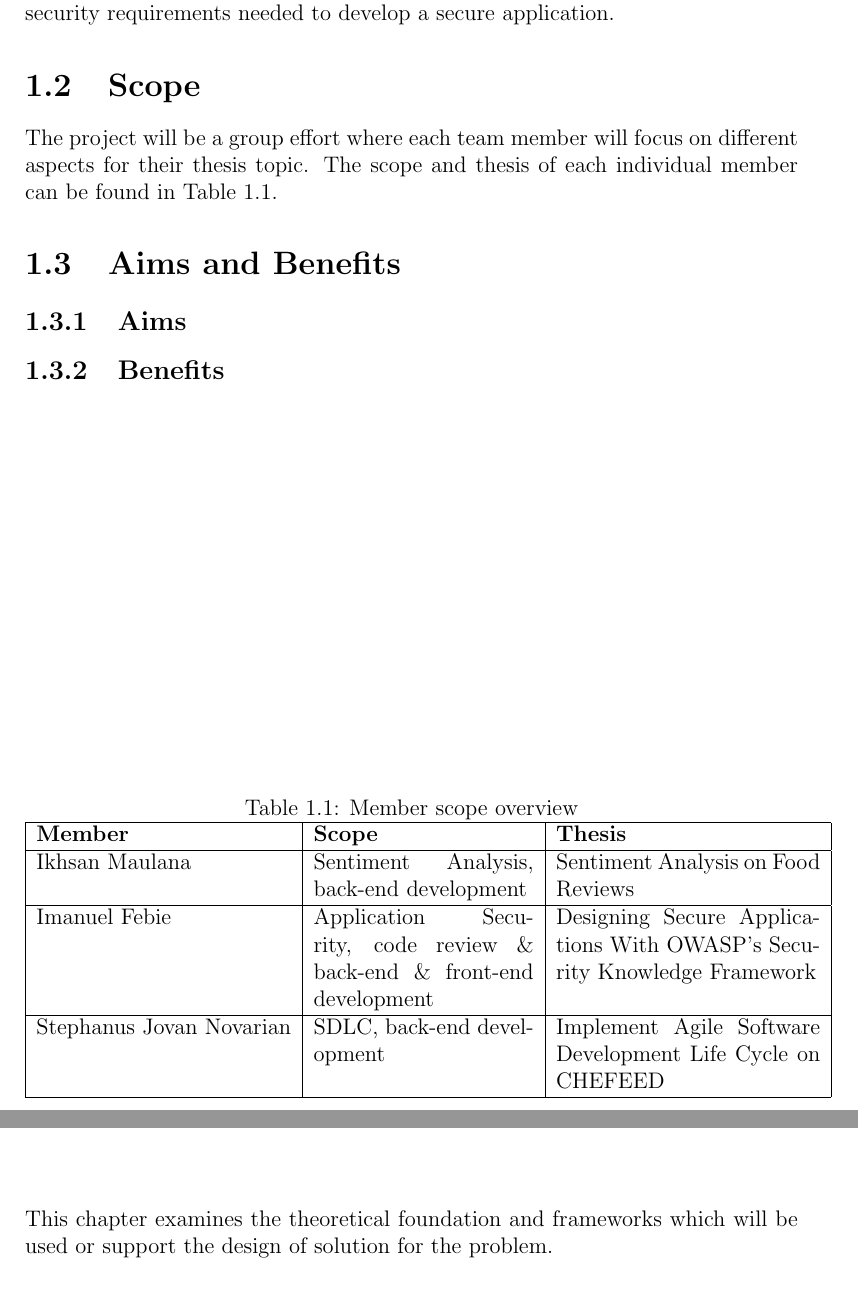
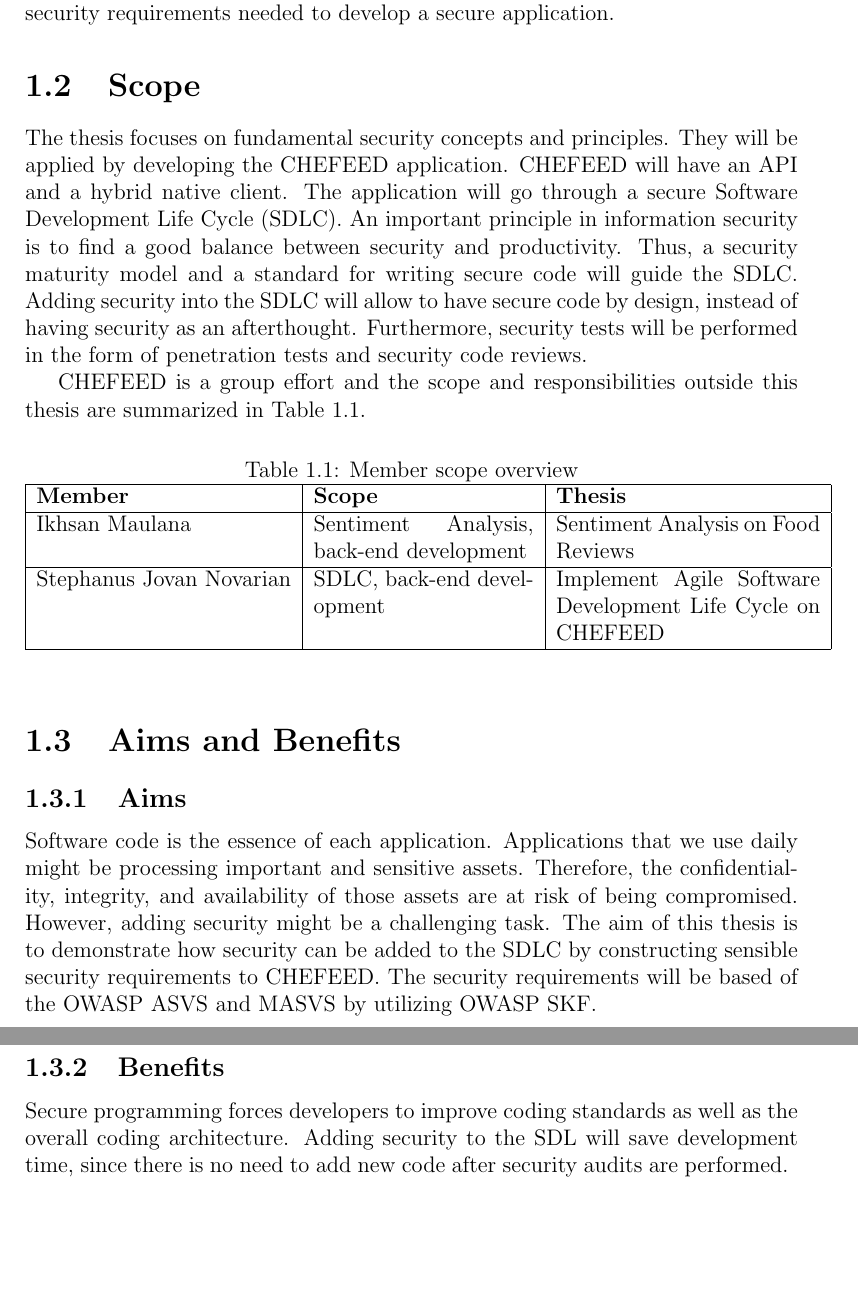
Before and after one commit to tuffgniuz/bachelor-thesis, a LaTeX thesis (main.tex, which reads chapters/chapter-1/1.2-scope.tex, chapters/chapter-1/1.3-aims-and-benefits.tex, chapters/chapter-2/2.1-theoretical-foundation.tex): two parts of pages 3 and 4 of 12, joined at a grey line, cut so that both start at the same text, the shorter picture padded with empty space. Compiled offline with pdfLaTeX.

Commit message:
Rewrote scope, aims & benefits

```diff
--- a/chapters/chapter-1/1.2-scope.tex
+++ b/chapters/chapter-1/1.2-scope.tex
@@ -1,60 +1,19 @@
 \section{Scope}
-The project will be a group effort  where each team member will focus on different aspects for their thesis topic. The scope and thesis of each individual member can be found in Table \ref{tab:member-scope}.
+The thesis focuses on fundamental security concepts and principles. They will be applied by developing the CHEFEED application. CHEFEED will have an API and a hybrid native client. The application will go through a secure Software Development Life Cycle (SDLC). An important principle in information security is to find a good balance between security and productivity. Thus, a security maturity model and a standard for writing secure code will guide the SDLC. Adding security into the SDLC will allow to have secure code by design, instead of having security as an afterthought. Furthermore, security tests will be performed in the form of penetration tests and security code reviews.
 
-\begin{table}[b]
+CHEFEED is a group effort and the scope and responsibilities outside this thesis are summarized in Table \ref{tab:member-scope}.
+
+\begin{table}[!h]
     \centering
-    \caption{Member scope overview}\label{tab:member-scope}
+    \caption{Member scope overview}
+    \label{tab:member-scope}
     \begin{tabular}{|l|p{10em}|p{12em}|}
         \hline
         \textbf{Member} & \textbf{Scope} & \textbf{Thesis} \\
         \hline
         Ikhsan Maulana & Sentiment Analysis, back-end development & Sentiment Analysis on Food Reviews \\
         \hline
-        Imanuel Febie & Application Security, code review \& back-end \& front-end development & Designing Secure Applications With OWASP's Security Knowledge Framework\\
-        \hline
         Stephanus Jovan Novarian & SDLC, back-end development & Implement Agile Software Development Life Cycle on CHEFEED \\
         \hline
     \end{tabular}
 \end{table}
-
-% The technology stacked used to develop CheFEED will include:
-
-% \begin{itemize}
-%     \item \textbf{FastAPI}, for API development.
-%     \item \textbf{React Native}, for developing the UI for both iOS and Android phones.
-%     \item \textbf{MongoDB}, a NoSQL database for persisting data
-%     \item \textbf{Docker}, for containerization
-%     \item \textbf{SKF}, to generate security verifications for each feature sprint
-% \end{itemize}
-
-% \begin{table}
-%     \centering
-%     \caption{User stories}\label{tab:user-stories}
-%     \begin{tabular}{|p{35em}|}
-%         \hline
-%         As a user, I can create an account  \\
-%         \hline
-%         As a user, I can log in and log out the application \\
-%         \hline
-%         As a user, I can update my account details \\
-%         \hline
-%         As a user, I can delete my account \\
-%         \hline
-%         As a user, I can create recipes \\
-%         \hline
-%         As a user, I can read recipes \\
-%         \hline
-%         As a user, I can update recipes \\
-%         \hline
-%         As a user, I can delete recipes \\
-%         \hline
-%         As a user, I can bookmark recipes \\
-%         \hline
-%         As a user, I can comment on recipes \\
-%         \hline
-%         As a user, I can like recipes \\
-%         \hline
-%         As a user, I can follow or unfollow other users \\
-%         \hline
-%     \end{tabular}
-% \end{table}
--- a/chapters/chapter-1/1.3-aims-and-benefits.tex
+++ b/chapters/chapter-1/1.3-aims-and-benefits.tex
@@ -1,5 +1,7 @@
 \section{Aims and Benefits}
 
 \subsection{Aims}
+Software code is the essence of each application. Applications that we use daily might be processing important and sensitive assets. Therefore, the confidentiality, integrity, and availability of those assets are at risk of being compromised. However, adding security might be a challenging task. The aim of this thesis is to demonstrate how security can be added to the SDLC by constructing sensible security requirements to CHEFEED. The security requirements will be based of the OWASP ASVS and MASVS by utilizing OWASP SKF.
 
 \subsection{Benefits}
+Secure programming forces developers to improve coding standards as well as the overall coding architecture. Adding security to the SDL will save development time, since there is no need to add new code after security audits are performed.
--- a/chapters/chapter-2/2.1-theoretical-foundation.tex
+++ b/chapters/chapter-2/2.1-theoretical-foundation.tex
@@ -2,2 +2 @@
 
-This chapter examines the theoretical foundation and frameworks which will be used or support the design of solution for the problem.
```
Also changed, not shown: chapters/chapter-2/2.2-theoretical-frameworks.tex (+2 -0 lines), main.tex (+0 -20 lines), main.pdf, chapters/chapter-2/2.1-theoretical-foundation.tex (17 more changed lines), 1 other file.
